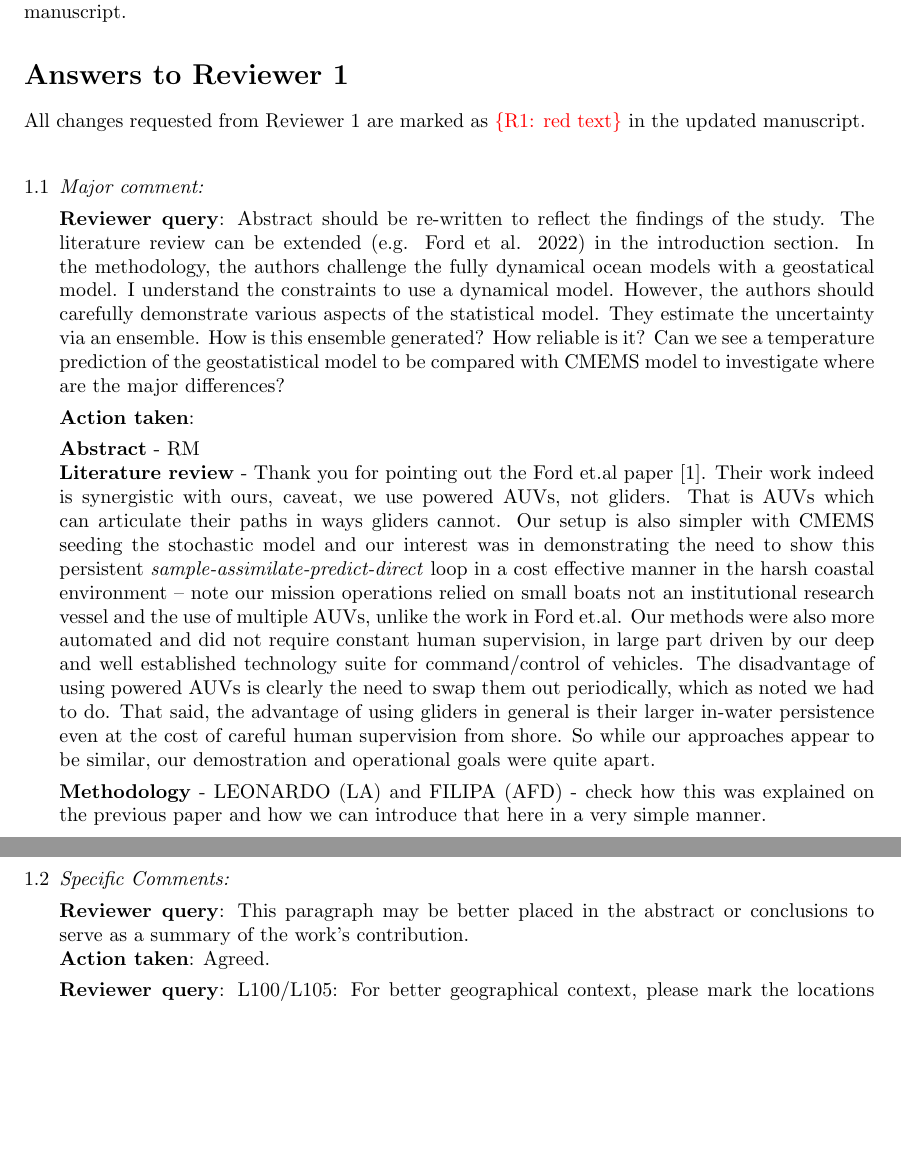
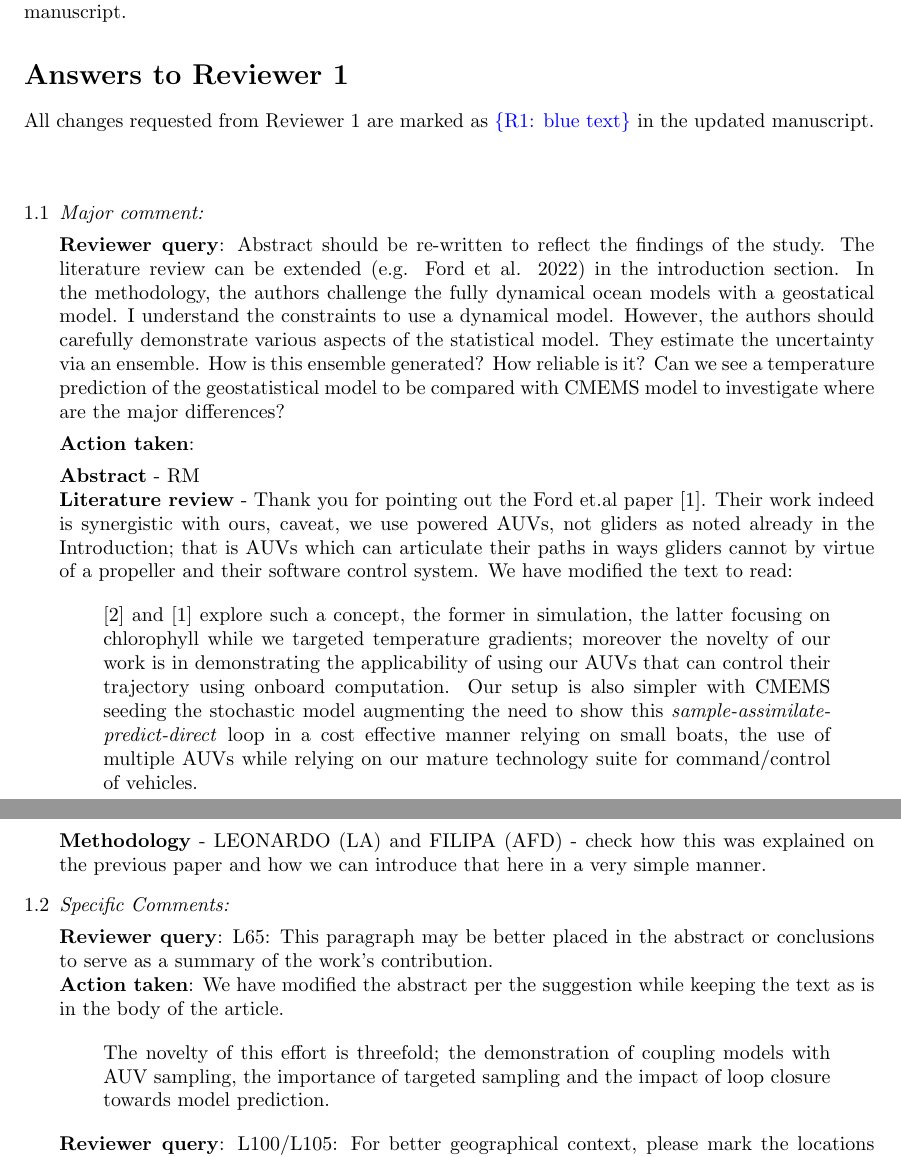
Before and after one commit to kanna/natcomm25, a LaTeX document (review/answers-to-reviewers.tex): two parts of pages 1 and 2 of 5, joined at a grey line, cut so that both start at the same text, the shorter picture padded with empty space. Compiled offline with pdfLaTeX.

Commit message:
review updates

```diff
--- a/review/answers-to-reviewers.tex
+++ b/review/answers-to-reviewers.tex
@@ -39,7 +39,7 @@ the previous re-submitted manuscript.
 %======================================================================
 \section*{Answers to Reviewer 1}
 %======================================================================
-All changes requested from Reviewer 1 are marked as \onecomment{red text} in the updated manuscript. \setcounter{reviewer}{1} \\
+All changes requested from Reviewer 1 are marked as \rone{blue text} in the updated manuscript. \setcounter{reviewer}{1} \\
 
 %----------------------------------------------------------------------
 
@@ -63,23 +63,26 @@ All changes requested from Reviewer 1 are marked as \onecomment{red text} in the
   \textbf{Abstract} - RM\\
   \textbf{Literature review} - Thank you for pointing out the Ford et.al
   paper \cite{ford22}. Their work indeed is synergistic with ours,
-  caveat, we use powered
-  AUVs, not gliders. That is AUVs which can articulate their paths in ways gliders
-  cannot. Our setup is also simpler with CMEMS seeding the stochastic
-  model and our interest was in demonstrating the need to show this
-  persistent \emph{sample-assimilate-predict-direct} loop in a cost
-  effective manner in the harsh coastal environment -- note our mission
-  operations relied on small boats not an institutional research vessel
-  and the use of multiple AUVs, unlike the work in Ford et.al.
-  Our methods were also more automated and did not require constant
-  human supervision, in large part driven by our deep and well
-  established technology suite for command/control of vehicles. The
-  disadvantage of using powered AUVs is clearly the need to swap them
-  out periodically, which as noted we had to do. That said, the
-  advantage of using gliders in general is their larger in-water
-  persistence even at the cost of careful human supervision from shore.
-  So while our approaches appear to be similar, our demostration and
-  operational goals were quite apart.
+  caveat, we use powered AUVs, not gliders as noted already in the
+  Introduction; that is AUVs which can articulate their paths in ways
+  gliders cannot by virtue of a propeller and their software control
+  system. We have modified the text to read:
+
+  \begin{quote}
+
+    \cite{lermusiaux07} and \cite{ford22} explore such a concept, the
+    former in simulation, the latter focusing on chlorophyll
+    while we targeted temperature gradients; moreover the novelty of our
+    work is in
+  demonstrating the applicability of using our AUVs that can control
+  their trajectory using onboard computation. Our setup is also simpler
+  with CMEMS seeding the stochastic model augmenting the need to show this
+  \emph{sample-assimilate-predict-direct} loop in a cost effective
+  manner relying on small boats, the use of multiple AUVs while
+  relying on our mature technology suite for command/control of
+  vehicles.
+
+  \end{quote}
 
   \textbf{Methodology} - LEONARDO (LA) and FILIPA (AFD) - check how this was
   explained on the previous paper and how we can introduce that here in
@@ -87,8 +90,17 @@ All changes requested from Reviewer 1 are marked as \onecomment{red text} in the
 
 \item {\it Specific Comments:}
 
-\reply: This paragraph may be better placed in the abstract or conclusions to serve as a summary of the work’s contribution.\\
-\action: Agreed.
+  \reply: L65: This paragraph may be better placed in the abstract or conclusions to serve as a summary of the work’s contribution.\\
+  \action: We have modified the abstract per the suggestion while
+  keeping the text as is in the body of the article.
+
+  \begin{quote}
+
+    The novelty of this effort is
+  threefold; the demonstration of coupling models with AUV sampling,
+  the importance of targeted sampling and the impact of loop closure
+  towards model prediction.
+  \end{quote}
 
 \reply: L100/L105: For better geographical context, please mark the
 locations (Berlengas archipelago, Obidos lagoon, etc.) on Figure 1 for
```
Also changed, not shown: abstract.tex (+4 -1 lines), intro.tex (+11 -5 lines), preamble.tex (+9 -3 lines), review/commands.tex (+14 -6 lines), review/answers-to-reviewers.tex (2 more changed lines).
